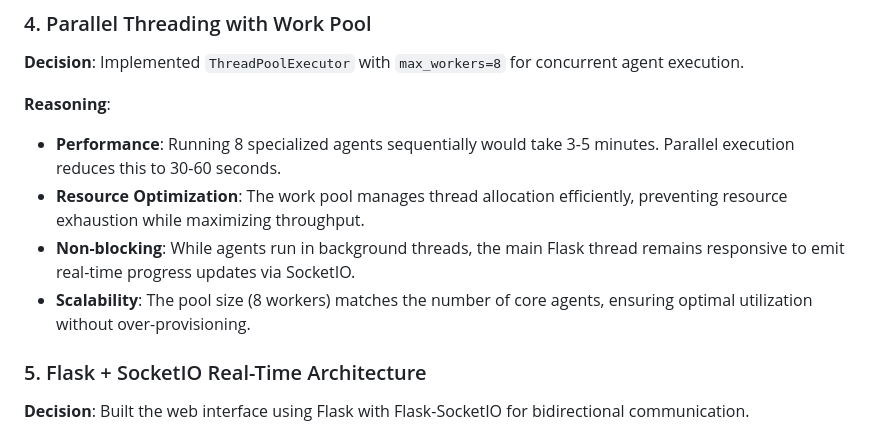
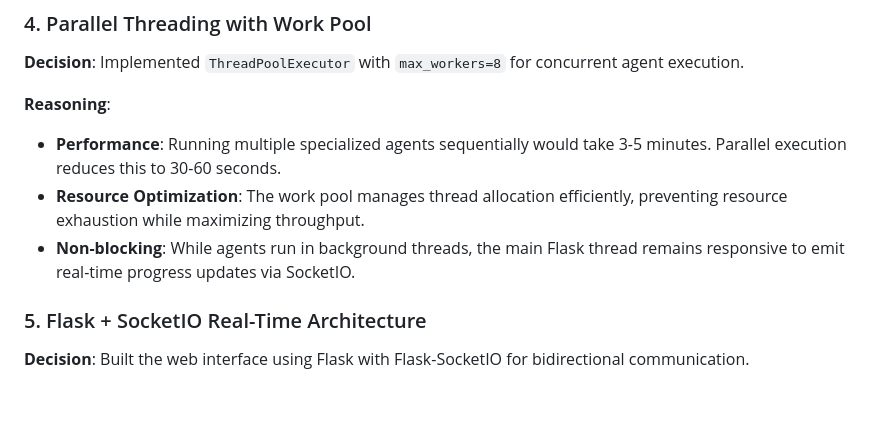
Before and after one commit to Pancham1603/eightfold-ai-assignment-2025, a Markdown page: README.md, the part around the change. Rendered like a GitHub page; blank space fills up the shorter version.

Commit message:
fix: Clarify performance reasoning in README
Reworded performance reasoning for clarity.

```diff
--- a/README.md
+++ b/README.md
@@ -109,10 +109,9 @@ The system follows a **Deep Agent** pattern where a central **Orchestrator** man
 **Decision**: Implemented `ThreadPoolExecutor` with `max_workers=8` for concurrent agent execution.
 
 **Reasoning**:
--   **Performance**: Running 8 specialized agents sequentially would take 3-5 minutes. Parallel execution reduces this to 30-60 seconds.
+-   **Performance**: Running multiple specialized agents sequentially would take 3-5 minutes. Parallel execution reduces this to 30-60 seconds.
 -   **Resource Optimization**: The work pool manages thread allocation efficiently, preventing resource exhaustion while maximizing throughput.
 -   **Non-blocking**: While agents run in background threads, the main Flask thread remains responsive to emit real-time progress updates via SocketIO.
--   **Scalability**: The pool size (8 workers) matches the number of core agents, ensuring optimal utilization without over-provisioning.
 
 ### 5. Flask + SocketIO Real-Time Architecture
 **Decision**: Built the web interface using Flask with Flask-SocketIO for bidirectional communication.
```
